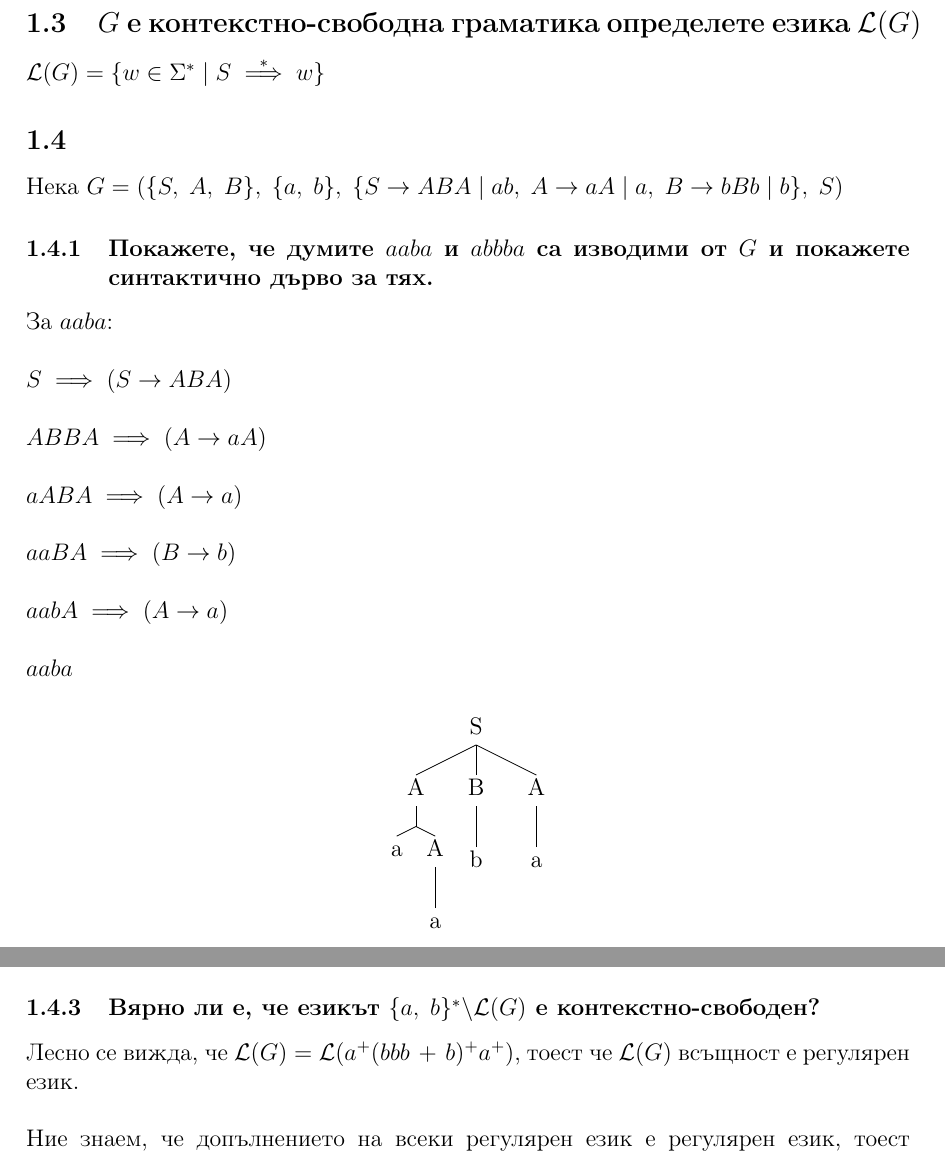
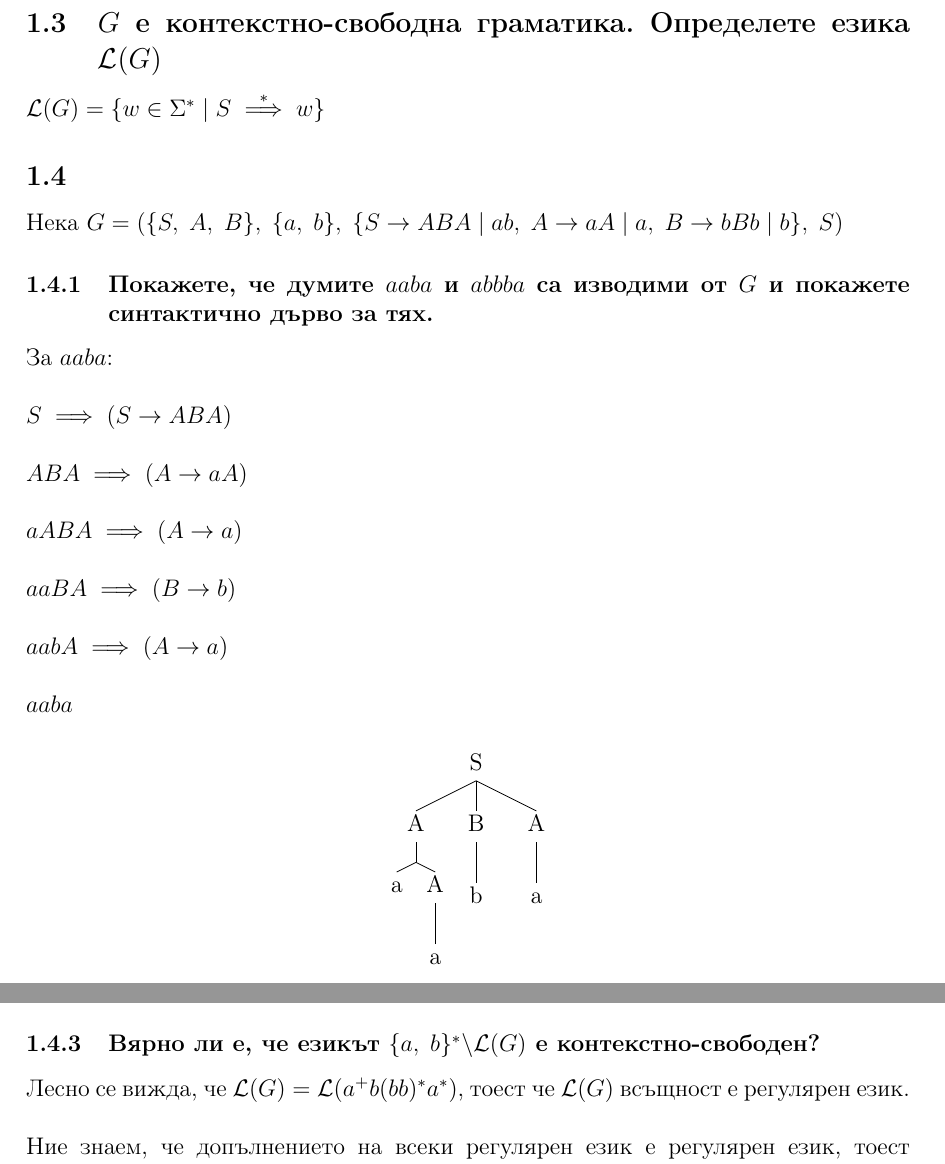
Before and after one commit to NoHomey/fmi-bachelor-the-math-part, a LaTeX problem sheet (languages-automats-and-computability/exam2/sol_var2_19-01-2017/solutions.tex): two parts of pages 2 and 3 of 5, joined at a grey line, cut so that both start at the same text. Compiled offline with pdfLaTeX.

Commit message:
Update solutions.tex

```diff
--- a/languages-automats-and-computability/exam2/sol_var2_19-01-2017/solutions.tex
+++ b/languages-automats-and-computability/exam2/sol_var2_19-01-2017/solutions.tex
@@ -55,7 +55,7 @@ w = \alpha\beta\gamma \land \; w' = \alpha\beta'\gamma \land \exists \; \beta \t
 
 $v \overset{*}{\implies} u \iff (v, \; u) \in R_{\overset{*}{\implies}}$
 
-\subsection{$G$ е контекстно-свободна граматика определете езика $\Lang(G)$}
+\subsection{$G$ е контекстно-свободна граматика. Определете езика $\Lang(G)$}
 
 $\Lang(G) = \{w \in \Sigma^* \; | \; S \overset{*}{\implies} w\}$
 
@@ -68,7 +68,7 @@ $\Lang(G) = \{w \in \Sigma^* \; | \; S \overset{*}{\implies} w\}$
 За $aaba$: \\
 
 $S \implies (S \to ABA) \\\\
-ABBA \implies (A \to aA) \\\\
+ABA \implies (A \to aA) \\\\
 aABA \implies (A \to a) \\\\
 aaBA \implies (B \to b) \\\\
 aabA \implies (A \to a) \\\\
@@ -101,7 +101,7 @@ $(\{S, \; A, \; B\}, \; \{a, \; b\}, \; \{S \to AABa, \; A \to aAa \; | \; a, \;
 
 \subsubsection{Вярно ли е, че езикът $\{a, \; b\}^* \backslash \Lang(G)$ е контекстно-свободен?}
 
-Лесно се вижда, че $\Lang(G) = \Lang(a^+(bbb \; + \; b)^+a^+)$, тоест че $\Lang(G)$ всъщност е регулярен език. \\
+Лесно се вижда, че $\Lang(G) = \Lang(a^+b(bb)^*a^*)$, тоест че $\Lang(G)$ всъщност е регулярен език. \\
 
 Ние знаем, че допълнението на всеки регулярен език е регулярен език, тоест $\{a, \; b\}^* \backslash \Lang(G)$ е регулярен. \\
 
```
